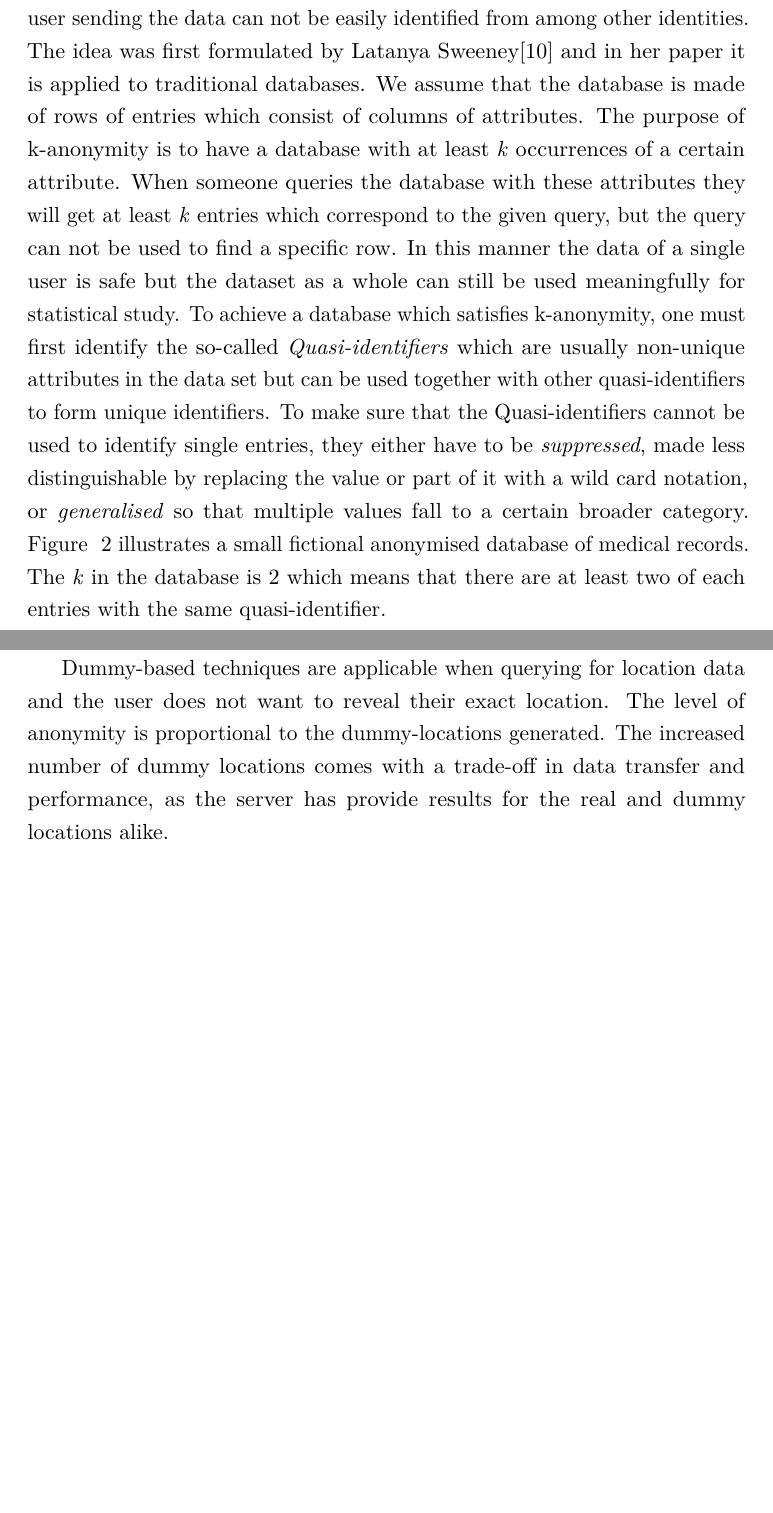
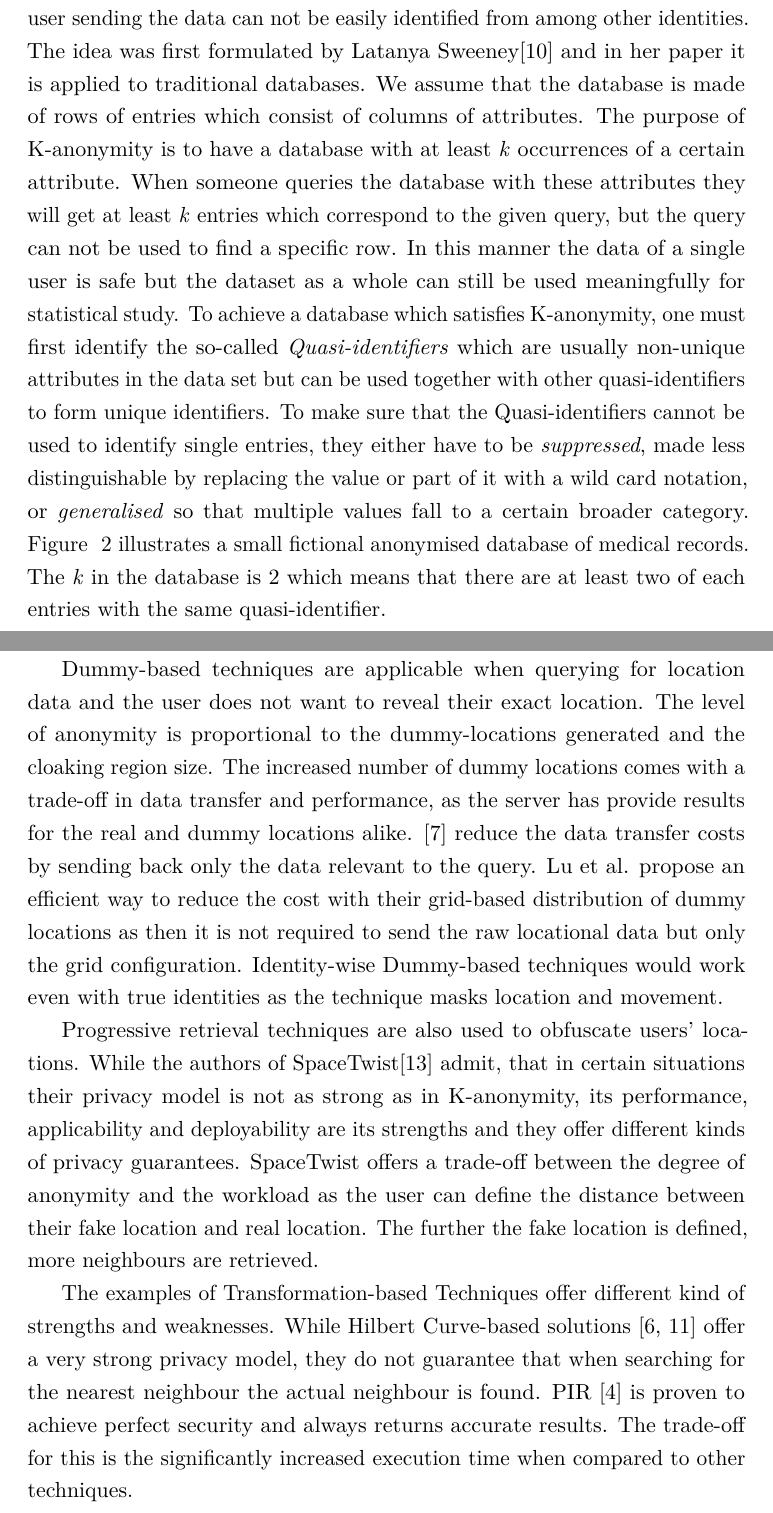
Before and after one commit to Fleuri/PrivacySeminar, a LaTeX document (Seminar.tex): two parts of pages 9 and 14 of 16, joined at a grey line, cut so that both start at the same text, the shorter picture padded with empty space. Compiled offline with pdfLaTeX.

Commit message:
Evaluation done

```diff
--- a/Seminar.tex
+++ b/Seminar.tex
@@ -185,7 +185,7 @@ As there are possible privacy threats in LBS so is there techniques designed to
 
 \subsection{Query Enlargement techniques}
 
-Query enlargement techniques rely on the notion, that when sending location data to the server, if included is other identities from the given location, the user sending the data can not be easily identified from among other identities. The idea was first formulated by Latanya Sweeney\cite{Sweeney:2002:KAM:774544.774552} and in her paper it is applied to traditional databases. We assume that the database is made of rows of entries which consist of columns of attributes. The purpose of k-anonymity is to have a database with at least \textit{k} occurrences of a certain attribute. When someone queries the database with these attributes they will get at least \textit{k} entries which correspond to the given query, but the query can not be used to find a specific row. In this manner the data of a single user is safe but the dataset as a whole can still be used meaningfully for statistical study. To achieve a database which satisfies k-anonymity, one must first identify the so-called \textit{Quasi-identifiers} which are usually non-unique attributes in the data set but can be used together with other quasi-identifiers to form unique identifiers. To make sure that the Quasi-identifiers cannot be used to identify single entries, they either have to be \textit{suppressed}, made less distinguishable by replacing the value or part of it with a wild card notation, or \textit{generalised} so that multiple values fall to a certain broader category. Figure ~\ref{fig:kanonymity2} illustrates a small fictional anonymised database of medical records. The \textit{k} in the database is 2 which means that there are at least two of each entries with the same quasi-identifier.
+Query enlargement techniques rely on the notion, that when sending location data to the server, if included is other identities from the given location, the user sending the data can not be easily identified from among other identities. The idea was first formulated by Latanya Sweeney\cite{Sweeney:2002:KAM:774544.774552} and in her paper it is applied to traditional databases. We assume that the database is made of rows of entries which consist of columns of attributes. The purpose of K-anonymity is to have a database with at least \textit{k} occurrences of a certain attribute. When someone queries the database with these attributes they will get at least \textit{k} entries which correspond to the given query, but the query can not be used to find a specific row. In this manner the data of a single user is safe but the dataset as a whole can still be used meaningfully for statistical study. To achieve a database which satisfies K-anonymity, one must first identify the so-called \textit{Quasi-identifiers} which are usually non-unique attributes in the data set but can be used together with other quasi-identifiers to form unique identifiers. To make sure that the Quasi-identifiers cannot be used to identify single entries, they either have to be \textit{suppressed}, made less distinguishable by replacing the value or part of it with a wild card notation, or \textit{generalised} so that multiple values fall to a certain broader category. Figure ~\ref{fig:kanonymity2} illustrates a small fictional anonymised database of medical records. The \textit{k} in the database is 2 which means that there are at least two of each entries with the same quasi-identifier.
 
 \begin{figure}[H]
 \centering
@@ -225,8 +225,11 @@ Transformation-based Techniques maintain users' privacy by employing cryptograph
 \section{Evaluation of the techniques}
 
 Obviously different approaches work for different sort of LBS. When considering social LBS such as Facebook, that offer \textit{GeoTagging} and \textit{User Tagging} possibilities most of the threat vectors are applicable to them. Unlike the techniques presented in this paper, the solutions addressing threats are not likely to be as technical as other LBS would require, but more behavioural in nature. Simply educating users about the privacy threats and how users expose themselves would do much in preserving privacy. Some exposure is not in the user's own hands necessarily, such as user tagging and, but adding options to review tagging and possibility to either accept the tag or deny it would mitigate the chances for unwanted exposure. Social LBS could also use rules for the user to define the locations  or other users they do not want to be associated with. \cite{mascetti} propose a system which leverages on GPS and other location systems. In their system the user can set up \textit{Minimum Uncertainty Regions} (MUR) in which no information will be disclosed about the user. Basically the users accepts, that the possible adversary can know that they are located within a MUR they have set up, but the adversary cannot know where exactly in the said MUR the user resides. The system allows MURs to be set for the general case or for specific users. Of course, this kind of a technical would allow other technical solutions, such as the query enlargement techniques. \par
-When using k-anonymity in LBS context Gedik et al.\cite{Gedik2008} noted that the method achieved good success rates and level of anonymity while not incurring significant overheads to the performance. Though, as with all query enlargement techniques, when applying spatial or temporal cloaking the Quality of Service (QoS) may degrade as the service or the user may require more precise position or can not tolerate delays. The authors also assume, that identities are anonymous in the LBS in which k-anonymity is applied and cast doubts on technique's applicability in LBS's which require true identity. However, they argue that applications which employ pseudonyms could benefit from k-anonymity. \cite{Ghinita2008} point out that query enlargement techniques are suspectible  to correlation attacks, if the queries are done in case-by-case basis. As the technique depends on hiding users own identity and location among other users of the LBS, it may not provide as large degree of anonymity as intended when there are no other users available or the lack of users may degrade LBS's QoS. \par
-Dummy-based techniques are applicable when querying for location data and the user does not want to reveal their exact location. The level of anonymity is proportional to the dummy-locations generated. The increased number of dummy locations comes with a trade-off in data transfer and performance, as the server has provide results for the real and dummy locations alike.
+When using K-anonymity in LBS context Gedik et al.\cite{Gedik2008} noted that the method achieved good success rates and level of anonymity while not incurring significant overheads to the performance. Though, as with all query enlargement techniques, when applying spatial or temporal cloaking the Quality of Service (QoS) may degrade as the service or the user may require more precise position or can not tolerate delays. The authors also assume, that identities are anonymous in the LBS in which K-anonymity is applied and cast doubts on technique's applicability in LBS's which require true identity. However, they argue that applications which employ pseudonyms could benefit from K-anonymity. \cite{Ghinita2008} point out that query enlargement techniques are suspectible  to correlation attacks, if the queries are done in case-by-case basis. As the technique depends on hiding users own identity and location among other users of the LBS, it may not provide as large degree of anonymity as intended when there are no other users available or the lack of users may degrade LBS's QoS. \par
+Dummy-based techniques are applicable when querying for location data and the user does not want to reveal their exact location. The level of anonymity is proportional to the dummy-locations generated and the cloaking region size. The increased number of dummy locations comes with a trade-off in data transfer and performance, as the server has provide results for the real and dummy locations alike. \cite{Kido2005} reduce the data transfer costs by sending back only the data relevant to the query. Lu et al. propose an efficient way to reduce the cost with their grid-based distribution of dummy locations as then it is not required to send the raw locational data but only the grid configuration. Identity-wise Dummy-based techniques would work even with true identities as the technique masks location and movement.\par
+Progressive retrieval techniques are also used to obfuscate users' locations. While the authors of SpaceTwist\cite{SpaceTwist} admit, that in certain situations their privacy model is not as strong as in K-anonymity, its performance, applicability and deployability are its strengths and they offer different kinds of privacy guarantees. SpaceTwist offers a trade-off between the degree of anonymity and the workload as the user can define the distance between their fake location and real location. The further the fake location is defined, more neighbours are retrieved. \par
+The examples of Transformation-based Techniques offer different kind of strengths and weaknesses. While Hilbert Curve-based solutions \cite{Hilbert, Um2010} offer a very strong privacy model, they do not guarantee that when searching for the nearest neighbour the actual neighbour is found. PIR \cite{Ghinita2008} is proven to achieve perfect security and always returns accurate results. The trade-off for this is the significantly increased execution time when compared to other techniques.
+
 
 \section{Conclusions}
 
```
Also changed, not shown: Seminar.pdf, Seminar.tex (6 more changed lines), 5 other files.
